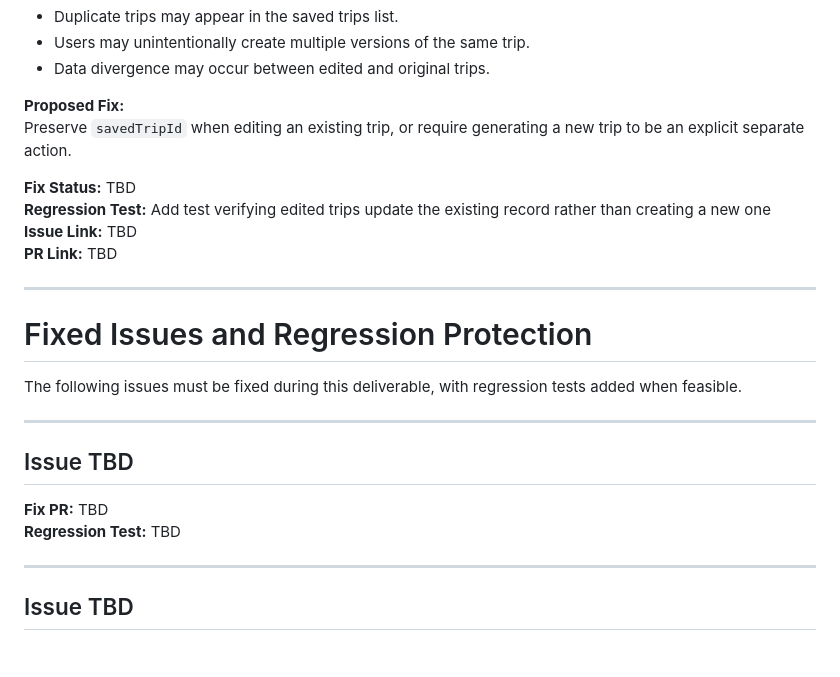
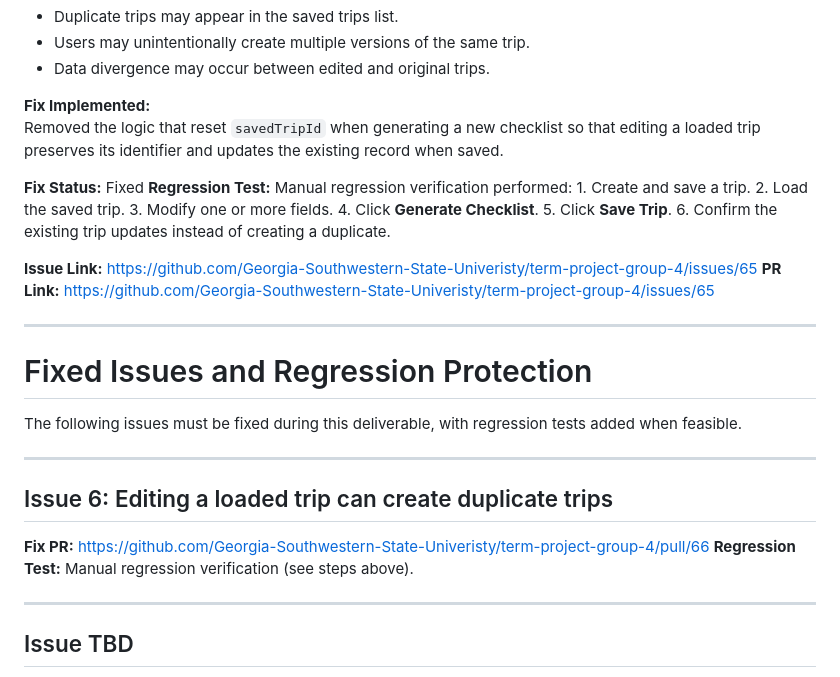
Before and after one commit to Georgia-Southwestern-State-Univeristy/term-project-group-4, a Markdown page: docs/beta/bug-triage.md, the part around the change. Drawn GitHub-style; blank space fills up the shorter version.

Commit message:
updated Issue 6

```diff
--- a/docs/beta/bug-triage.md
+++ b/docs/beta/bug-triage.md
@@ -231,13 +231,20 @@ High user-facing risk:
 - Users may unintentionally create multiple versions of the same trip.
 - Data divergence may occur between edited and original trips.
 
-**Proposed Fix:**
-Preserve `savedTripId` when editing an existing trip, or require generating a new trip to be an explicit separate action.
+**Fix Implemented:**
+Removed the logic that reset `savedTripId` when generating a new checklist so that editing a loaded trip preserves its identifier and updates the existing record when saved.
 
-**Fix Status:** TBD
-**Regression Test:** Add test verifying edited trips update the existing record rather than creating a new one
-**Issue Link:** TBD
-**PR Link:** TBD
+**Fix Status:** Fixed
+**Regression Test:** Manual regression verification performed:
+    1. Create and save a trip.
+    2. Load the saved trip.
+    3. Modify one or more fields.
+    4. Click **Generate Checklist**.
+    5. Click **Save Trip**.
+    6. Confirm the existing trip updates instead of creating a duplicate.
+
+**Issue Link:** https://github.com/Georgia-Southwestern-State-Univeristy/term-project-group-4/issues/65
+**PR Link:** https://github.com/Georgia-Southwestern-State-Univeristy/term-project-group-4/issues/65
 
 ---
 
@@ -247,10 +254,10 @@ The following issues must be fixed during this deliverable, with regression test
 
 ---
 
-## Issue TBD
+## Issue 6: Editing a loaded trip can create duplicate trips
 
-**Fix PR:** TBD
-**Regression Test:** TBD
+**Fix PR:** https://github.com/Georgia-Southwestern-State-Univeristy/term-project-group-4/pull/66
+**Regression Test:** Manual regression verification (see steps above).
 
 ---
 
```
